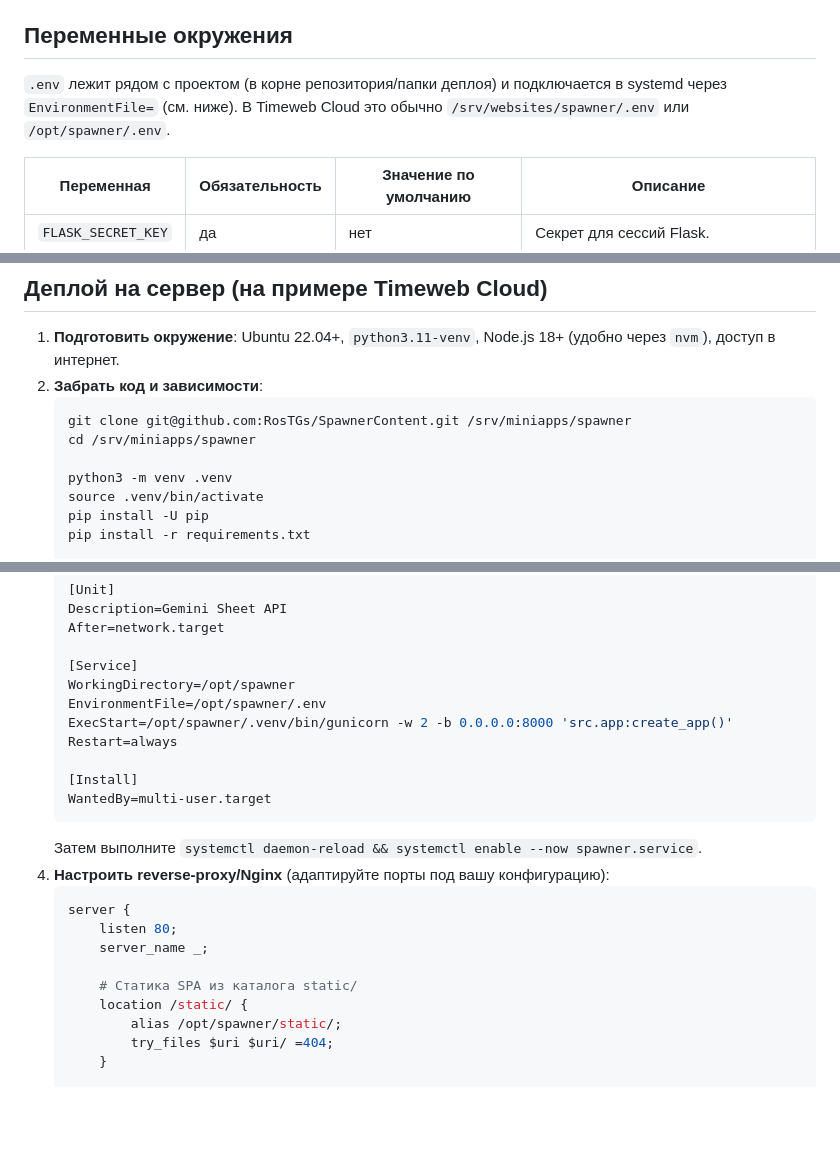
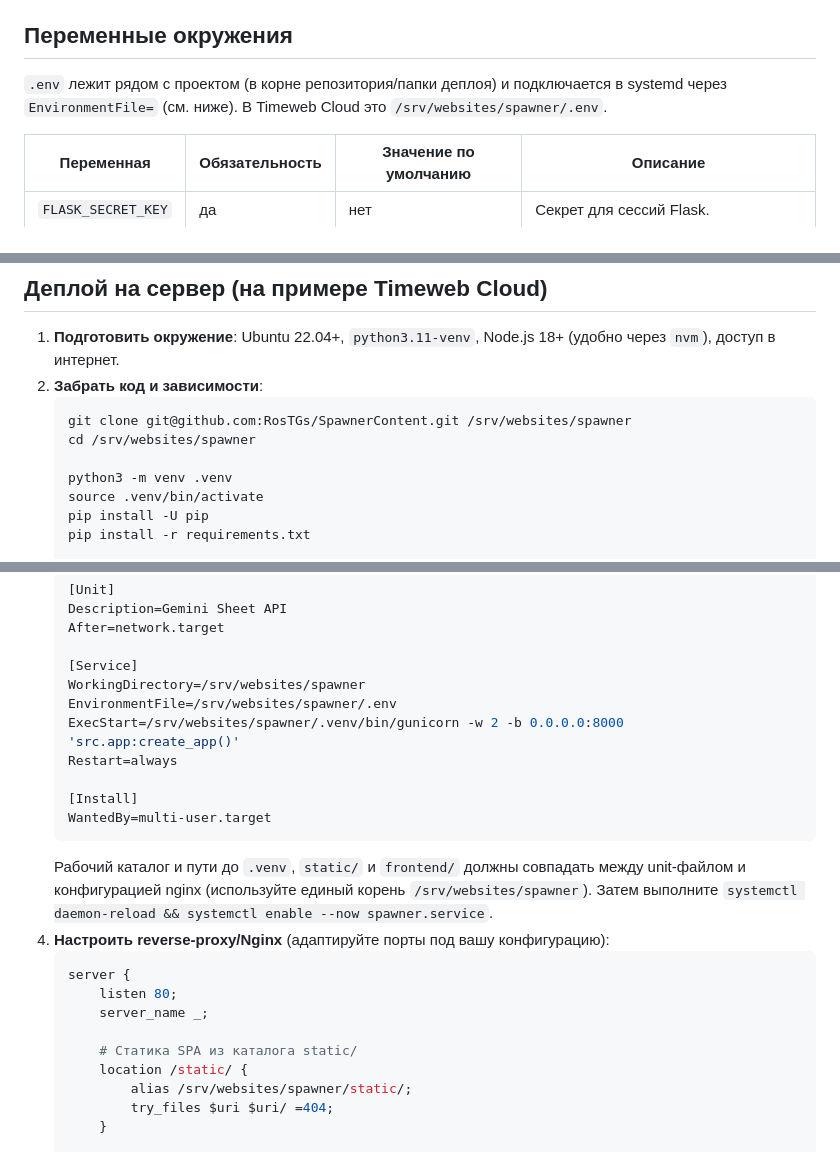
Before and after one commit to RosTGs/SpawnerContent, a Markdown page: README.md, 3 parts joined by grey strips. Drawn GitHub-style; blank space fills up the shorter version.

Commit message:
Align deployment paths to /srv/websites/spawner

````diff
--- a/README.md
+++ b/README.md
@@ -54,7 +54,7 @@ git status --short static
 
 ## Переменные окружения
 
-`.env` лежит рядом с проектом (в корне репозитория/папки деплоя) и подключается в systemd через `EnvironmentFile=` (см. ниже). В Timeweb Cloud это обычно `/srv/websites/spawner/.env` или `/opt/spawner/.env`.
+`.env` лежит рядом с проектом (в корне репозитория/папки деплоя) и подключается в systemd через `EnvironmentFile=` (см. ниже). В Timeweb Cloud это `/srv/websites/spawner/.env`.
 
 | Переменная         | Обязательность | Значение по умолчанию             | Описание |
 | ------------------ | -------------- | ---------------------------------- | -------- |
@@ -77,8 +77,8 @@ git status --short static
 1. **Подготовить окружение**: Ubuntu 22.04+, `python3.11-venv`, Node.js 18+ (удобно через `nvm`), доступ в интернет.
 2. **Забрать код и зависимости**:
    ```bash
-   git clone git@github.com:RosTGs/SpawnerContent.git /srv/miniapps/spawner
-   cd /srv/miniapps/spawner
+   git clone git@github.com:RosTGs/SpawnerContent.git /srv/websites/spawner
+   cd /srv/websites/spawner
 
    python3 -m venv .venv
    source .venv/bin/activate
@@ -101,14 +101,15 @@ git status --short static
    After=network.target
 
    [Service]
-   WorkingDirectory=/opt/spawner
-   EnvironmentFile=/opt/spawner/.env
-   ExecStart=/opt/spawner/.venv/bin/gunicorn -w 2 -b 0.0.0.0:8000 'src.app:create_app()'
+   WorkingDirectory=/srv/websites/spawner
+   EnvironmentFile=/srv/websites/spawner/.env
+   ExecStart=/srv/websites/spawner/.venv/bin/gunicorn -w 2 -b 0.0.0.0:8000 'src.app:create_app()'
    Restart=always
 
    [Install]
    WantedBy=multi-user.target
    ```
+   Рабочий каталог и пути до `.venv`, `static/` и `frontend/` должны совпадать между unit-файлом и конфигурацией nginx (используйте единый корень `/srv/websites/spawner`).
    Затем выполните `systemctl daemon-reload && systemctl enable --now spawner.service`.
 4. **Настроить reverse-proxy/Nginx** (адаптируйте порты под вашу конфигурацию):
    ```nginx
@@ -118,7 +119,7 @@ git status --short static
 
        # Статика SPA из каталога static/
        location /static/ {
-           alias /opt/spawner/static/;
+           alias /srv/websites/spawner/static/;
            try_files $uri $uri/ =404;
        }
 
````
